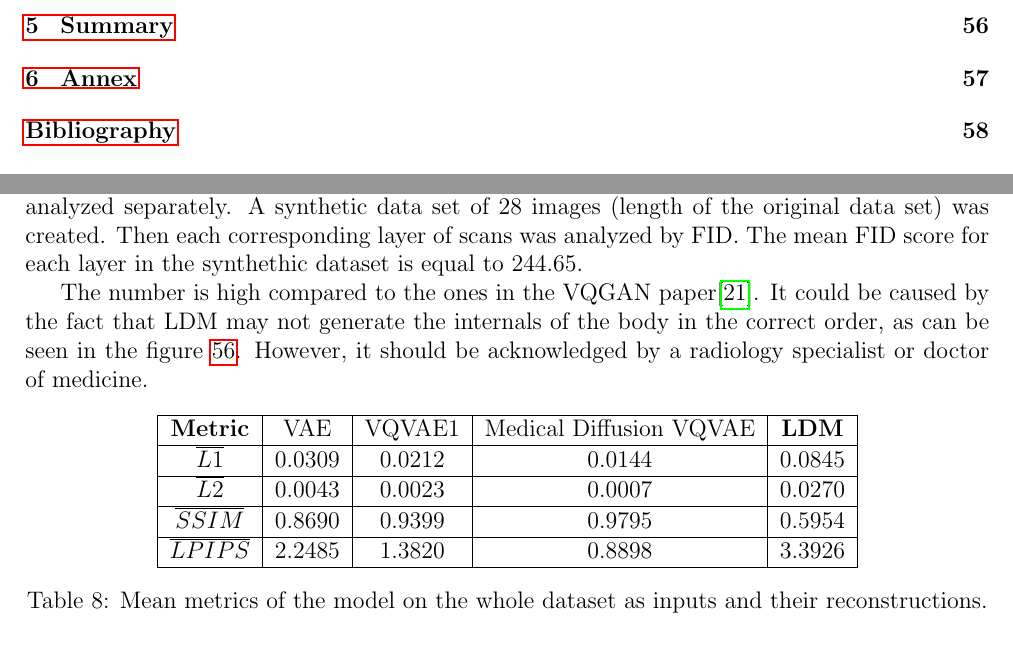
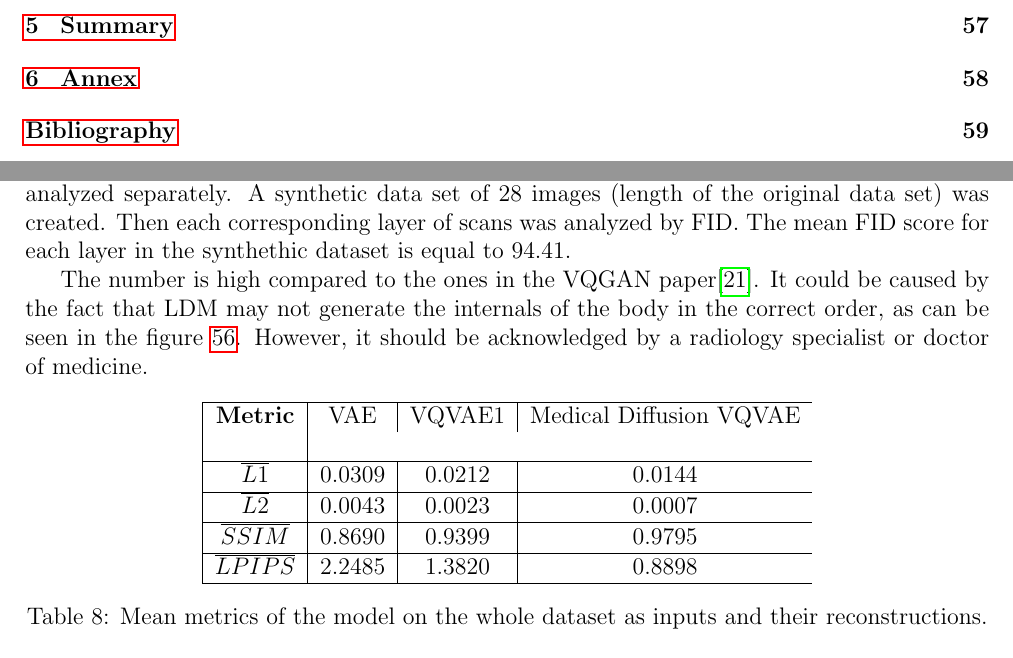
Before and after one commit to mateuszGorczany/MGR-Praca-Dyplomowa, a LaTeX document (main.tex, which reads detailed_engineering/main.tex): two parts of pages 3 and 56 of 60 before the commit and two parts of pages 3 and 56 of 61 after it, joined at a grey line, cut so that both start at the same text. Compiled offline with pdfLaTeX.

Commit message:
Updates from Overleaf

```diff
--- a/detailed_engineering/main.tex
+++ b/detailed_engineering/main.tex
@@ -70,22 +70,22 @@ In the table below, autoencoders with their reconstruction quality metrics are p
 In addition, the $LDM$ generation quality was measured in the same way. The generative model is treated as if it were a reconstructor, the same as an autoencoder.
 
 In order to profesionally evaluate quality of the generated dataset, the FID score should be calculated. Since the FID score is related to images, not scans or videos, each layer has been analyzed separately.
-A synthetic data set of 28 images (length of the original data set) was created. Then each corresponding layer of scans was analyzed by FID. The mean FID score for each layer in the synthethic dataset is equal to 244.65.
+A synthetic data set of 28 images (length of the original data set) was created. Then each corresponding layer of scans was analyzed by FID. The mean FID score for each layer in the synthethic dataset is equal to 94.41.
 
 The number is high compared to the ones in the VQGAN paper\cite{esser2021tamingtransformershighresolutionimage}. It could be caused by the fact that LDM may not generate the internals of the body in the correct order, as can be seen in the figure \ref{fig:ldm-success-comparison}. However, it should be acknowledged by a radiology specialist or doctor of medicine.
 \begin{table}[h!]
 \centering
-\begin{tabular}{|c|c|c|c|c|}
+\begin{tabular}{|c|c|c|c}
 \hline
-\textbf{Metric} & VAE & VQVAE1 & Medical Diffusion VQVAE & \textbf{LDM} \\
+\textbf{Metric} & VAE & VQVAE1 & Medical Diffusion VQVAE & \\
 \hline
-$\overline{L1}$ & 0.0309 & 0.0212 & 0.0144 & 0.0845 \\
+$\overline{L1}$ & 0.0309 & 0.0212 & 0.0144 \\
 \hline
-$\overline{L2}$ & 0.0043 & 0.0023 & 0.0007 & 0.0270 \\
+$\overline{L2}$ & 0.0043 & 0.0023 & 0.0007 \\
 \hline
-$\overline{SSIM}$ & 0.8690 & 0.9399 & 0.9795 & 0.5954 \\
+$\overline{SSIM}$ & 0.8690 & 0.9399 & 0.9795 \\
 \hline
-$\overline{LPIPS}$ & 2.2485 & 1.3820 & 0.8898 & 3.3926 \\
+$\overline{LPIPS}$ & 2.2485 & 1.3820 & 0.8898 \\
 \hline
 \end{tabular}
 \caption{Mean metrics of the model on the whole dataset as inputs and their reconstructions.}
```
Also changed, not shown: detailed_engineering/main.tex (27 more changed lines).
